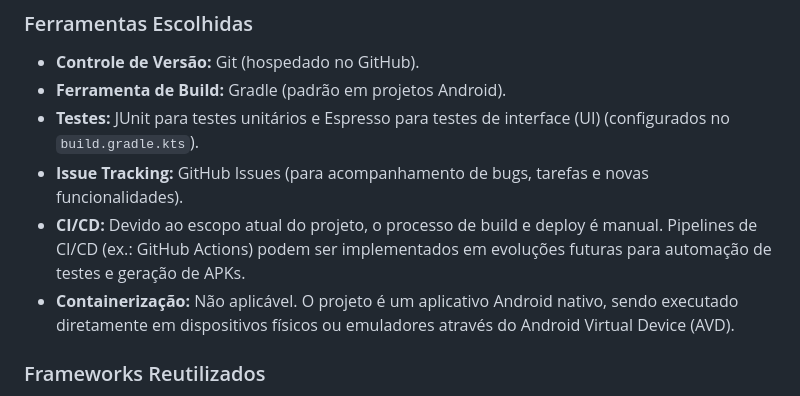
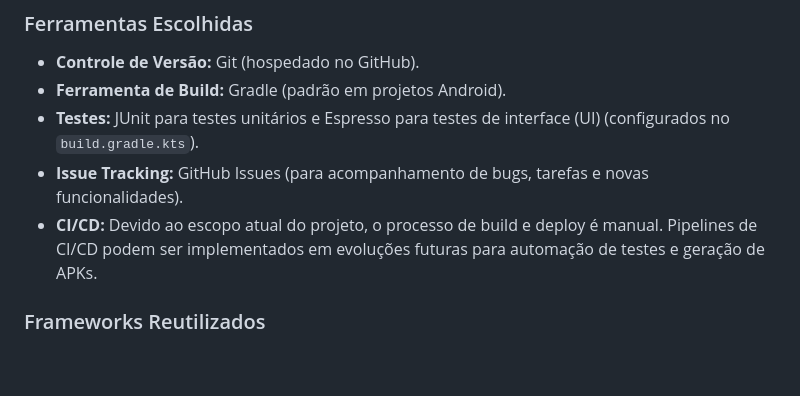
Before and after one commit to DavidMarquesss/Divideai, a Markdown page: README.md, the part around the change. Rendered like a GitHub page; blank space fills up the shorter version.

Commit message:
Mudanças readme
Removed containerization note and updated CI/CD section.

```diff
--- a/README.md
+++ b/README.md
@@ -101,8 +101,9 @@ java -jar plantuml.jar -tsvg teste.puml
 - **Ferramenta de Build:** Gradle (padrão em projetos Android).
 - **Testes:** JUnit para testes unitários e Espresso para testes de interface (UI) (configurados no `build.gradle.kts`).
 - **Issue Tracking:** GitHub Issues (para acompanhamento de bugs, tarefas e novas funcionalidades).
-- **CI/CD:** Devido ao escopo atual do projeto, o processo de build e deploy é manual. Pipelines de CI/CD (ex.: GitHub Actions) podem ser implementados em evoluções futuras para automação de testes e geração de APKs.
-- **Containerização:** Não aplicável. O projeto é um aplicativo Android nativo, sendo executado diretamente em dispositivos físicos ou emuladores através do Android Virtual Device (AVD).
+- **CI/CD:** Devido ao escopo atual do projeto, o processo de build e deploy é manual. Pipelines de CI/CD podem ser implementados em evoluções futuras para automação de testes e geração de APKs.
+<!-- - **Containerização:** Não aplicável. O projeto é um aplicativo Android nativo, sendo executado diretamente em dispositivos físicos ou emuladores através do Android Virtual Device (AVD).
+ -->
 
 ### Frameworks Reutilizados
 
```
